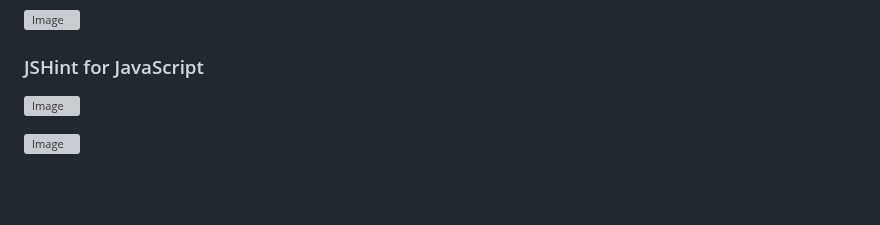
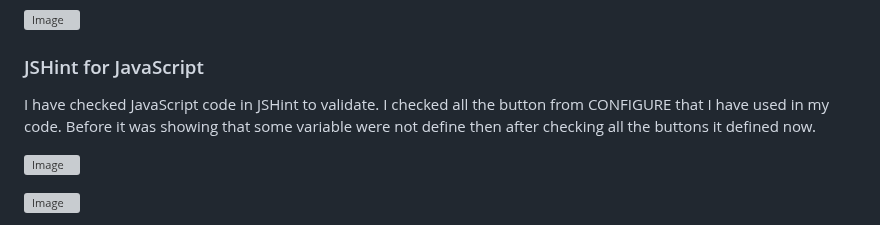
Before and after one commit to Sultana-akther20/project-quiz, a Markdown page: README.md, the part around the change. Rendered like a GitHub page; blank space fills up the shorter version; grey boxes are pictures that could not be loaded.

Commit message:
save all the writing for JSHint

```diff
--- a/README.md
+++ b/README.md
@@ -108,7 +108,7 @@ I have deployed this project from [GitHub repositories](https://github.com/Sulta
 
 
 ### JSHint for JavaScript
-
+I have checked JavaScript code in JSHint to validate. I checked all the button from CONFIGURE that I have used in my code. Before it was showing that some variable were not define then after checking all the buttons it defined now.
 
 
 ![Image](https://github.com/user-attachments/assets/95e4a8dc-94ed-4d8e-aaf4-5baac72bc7af)
```
